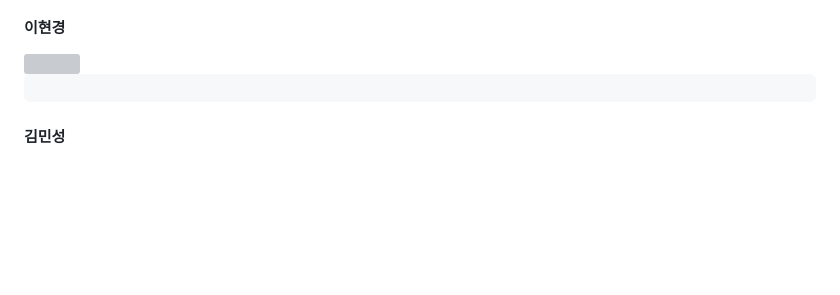
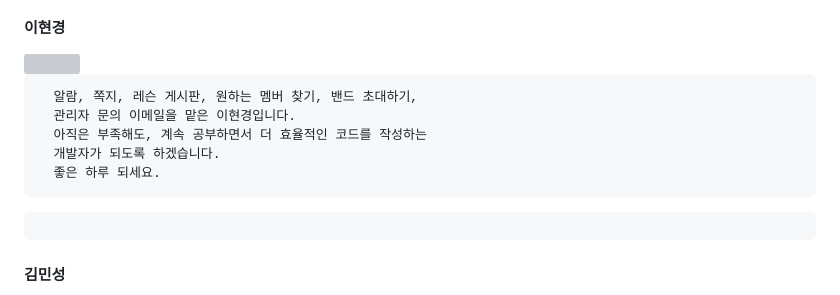
Before and after one commit to Junsu930/finalPrj, a Markdown page: README.md, the part around the change. Rendered like a GitHub page; blank space fills up the shorter version; grey boxes are pictures that could not be loaded.

```diff
--- a/README.md
+++ b/README.md
@@ -16,7 +16,13 @@
 <h3>🧑‍🤝‍👩 멤버 소개</h3>
 <h4>이현경</h4>
 <img src="https://github.com/Junsu930/finalPrj/assets/119837015/e9440cba-94d6-4b99-8026-c49edca0f36c" width="100" height="100">
-
+<pre>
+  알람, 쪽지, 레슨 게시판, 원하는 멤버 찾기, 밴드 초대하기,
+  관리자 문의 이메일을 맡은 이현경입니다.
+  아직은 부족해도, 계속 공부하면서 더 효율적인 코드를 작성하는
+  개발자가 되도록 하겠습니다.
+  좋은 하루 되세요.
+</pre>
 
 
  <pre>
```
